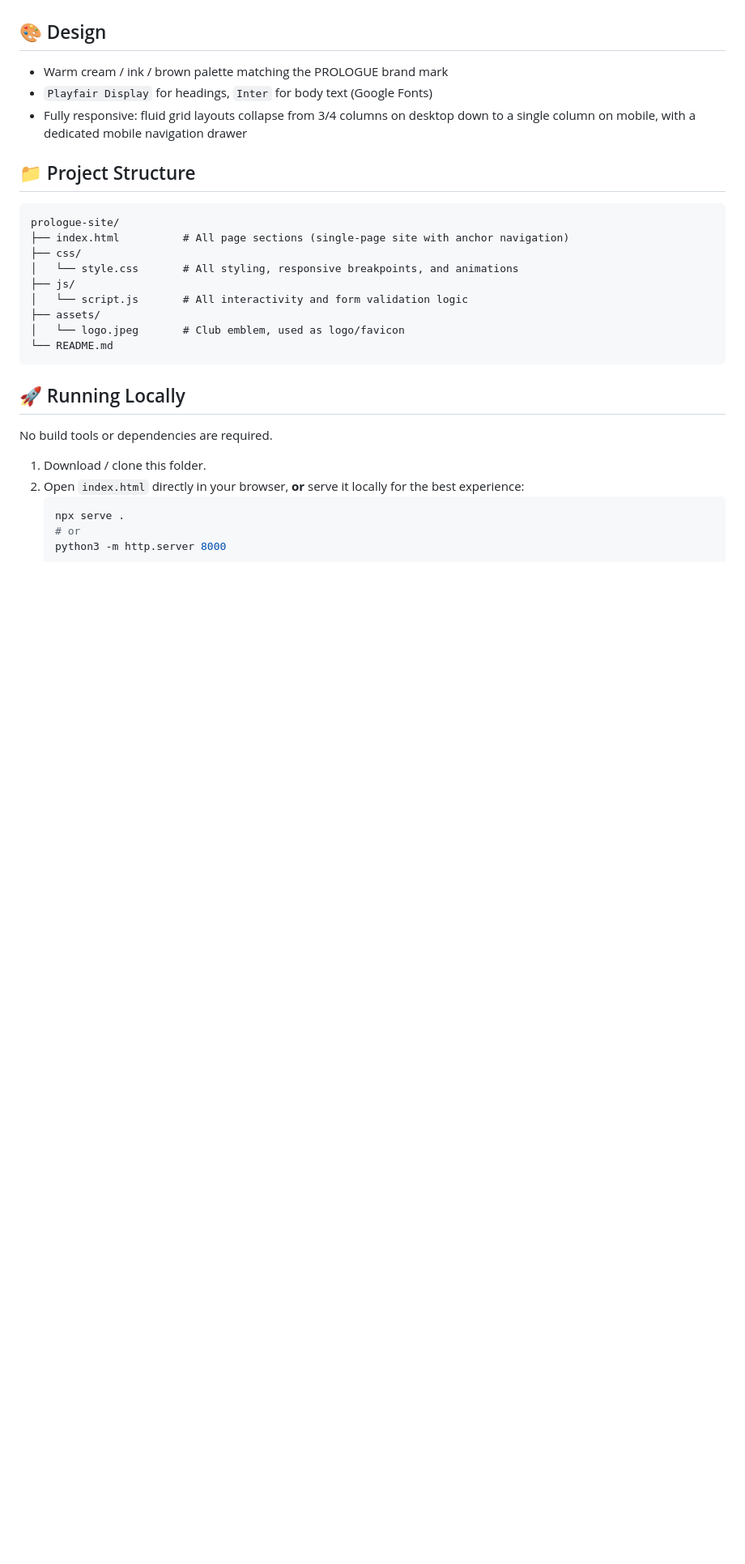
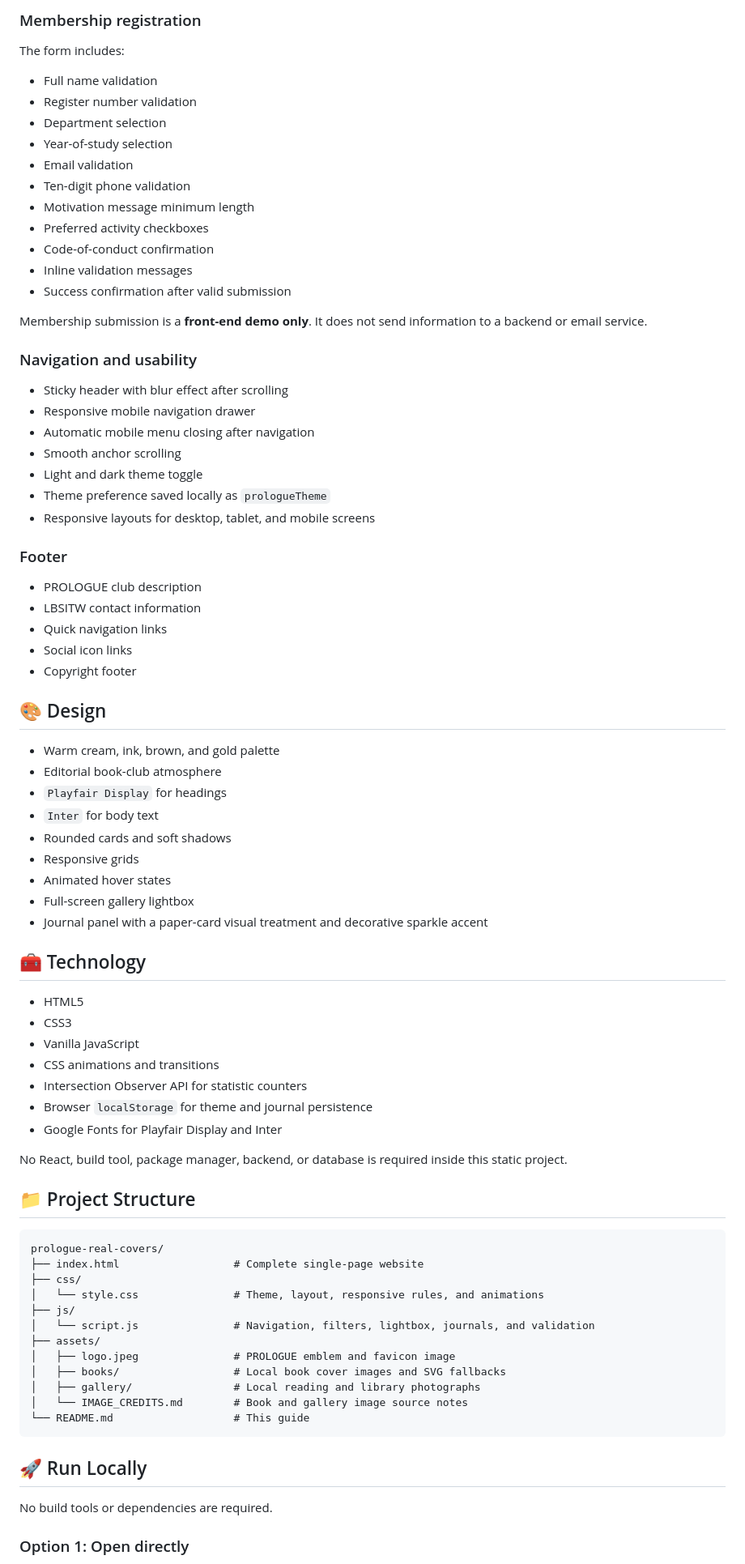
Before and after one commit to KrishnaSS-2005/Prologue-reading-club, a Markdown page: README.md, the part around one of its changes. Shown at 81% size. GitHub-like rendering; blank space fills up the shorter version.

````diff
--- a/README.md
+++ b/README.md
@@ -32,33 +133,83 @@ The site is a single `index.html` page with anchored sections, built using **onl
+### Membership registration
+
+The form includes:
+
+- Full name validation
+- Register number validation
+- Department selection
+- Year-of-study selection
+- Email validation
+- Ten-digit phone validation
+- Motivation message minimum length
+- Preferred activity checkboxes
+- Code-of-conduct confirmation
+- Inline validation messages
+- Success confirmation after valid submission
+
+Membership submission is a **front-end demo only**. It does not send information to a backend or email service.
+
+### Navigation and usability
+
+- Sticky header with blur effect after scrolling
+- Responsive mobile navigation drawer
+- Automatic mobile menu closing after navigation
+- Smooth anchor scrolling
+- Light and dark theme toggle
+- Theme preference saved locally as `prologueTheme`
+- Responsive layouts for desktop, tablet, and mobile screens
+
+### Footer
+
+- PROLOGUE club description
+- LBSITW contact information
+- Quick navigation links
+- Social icon links
+- Copyright footer
 
 ## 🎨 Design
 
-- Warm cream / ink / brown palette matching the PROLOGUE brand mark
-- `Playfair Display` for headings, `Inter` for body text (Google Fonts)
-- Fully responsive: fluid grid layouts collapse from 3/4 columns on desktop down to a single column on mobile, with a dedicated mobile navigation drawer
+- Warm cream, ink, brown, and gold palette
+- Editorial book-club atmosphere
+- `Playfair Display` for headings
+- `Inter` for body text
+- Rounded cards and soft shadows
+- Responsive grids
+- Animated hover states
+- Full-screen gallery lightbox
+- Journal panel with a paper-card visual treatment and decorative sparkle accent
+
+## 🧰 Technology
+
+- HTML5
+- CSS3
+- Vanilla JavaScript
+- CSS animations and transitions
+- Intersection Observer API for statistic counters
+- Browser `localStorage` for theme and journal persistence
+- Google Fonts for Playfair Display and Inter
+
+No React, build tool, package manager, backend, or database is required inside this static project.
 
 ## 📁 Project Structure
 
-```
-prologue-site/
-├── index.html          # All page sections (single-page site with anchor navigation)
+```text
+prologue-real-covers/
+├── index.html                  # Complete single-page website
 ├── css/
-│   └── style.css       # All styling, responsive breakpoints, and animations
+│   └── style.css               # Theme, layout, responsive rules, and animations
 ├── js/
-│   └── script.js       # All interactivity and form validation logic
+│   └── script.js               # Navigation, filters, lightbox, journals, and validation
 ├── assets/
-│   └── logo.jpeg       # Club emblem, used as logo/favicon
-└── README.md
+│   ├── logo.jpeg               # PROLOGUE emblem and favicon image
+│   ├── books/                  # Local book cover images and SVG fallbacks
+│   ├── gallery/                # Local reading and library photographs
+│   └── IMAGE_CREDITS.md        # Book and gallery image source notes
+└── README.md                   # This guide
 ```
 
-## 🚀 Running Locally
+## 🚀 Run Locally
 
 No build tools or dependencies are required.
 
-1. Download / clone this folder.
-2. Open `index.html` directly in your browser, **or** serve it locally for the best experience:
-   ```bash
-   npx serve .
-   # or
-   python3 -m http.server 8000
-   ```
+### Option 1: Open directly
 
````
Also changed, not shown: other parts of README.md (+209 -42 lines).
